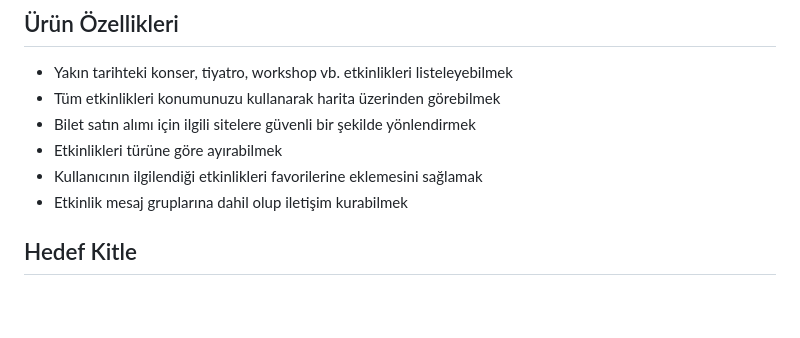
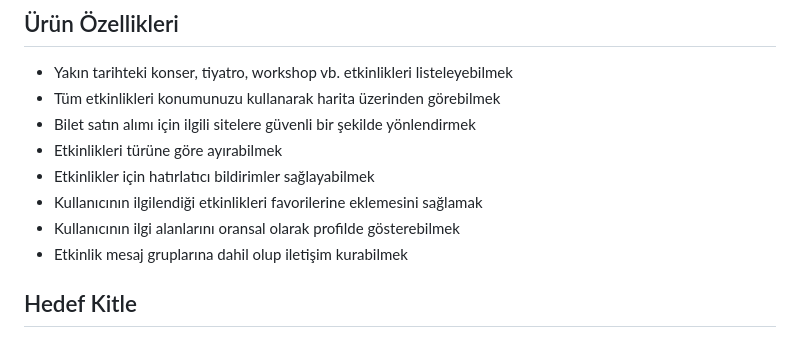
Before and after one commit to aysekayabay/activist_app, a Markdown page: README.md, the part around one of its changes. Drawn GitHub-style; blank space fills up the shorter version.

```diff
--- a/README.md
+++ b/README.md
@@ -25,7 +25,9 @@ ActivitIST App ile kullanıcıların İstanbul’da bulundukları konumdaki kons
 - Tüm etkinlikleri konumunuzu kullanarak harita üzerinden görebilmek
 - Bilet satın alımı için ilgili sitelere güvenli bir şekilde yönlendirmek
 - Etkinlikleri türüne göre ayırabilmek
+- Etkinlikler için hatırlatıcı bildirimler sağlayabilmek
 - Kullanıcının ilgilendiği etkinlikleri favorilerine eklemesini sağlamak
+- Kullanıcının ilgi alanlarını oransal olarak profilde gösterebilmek
 - Etkinlik mesaj gruplarına dahil olup iletişim kurabilmek
 
 ## Hedef Kitle
```
Also changed, not shown: other parts of README.md (+0 -1 lines).
